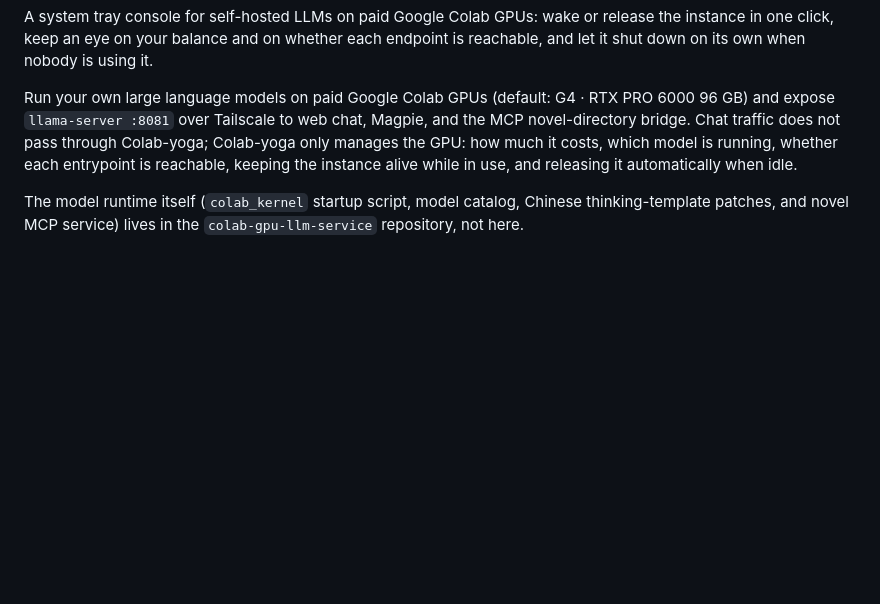
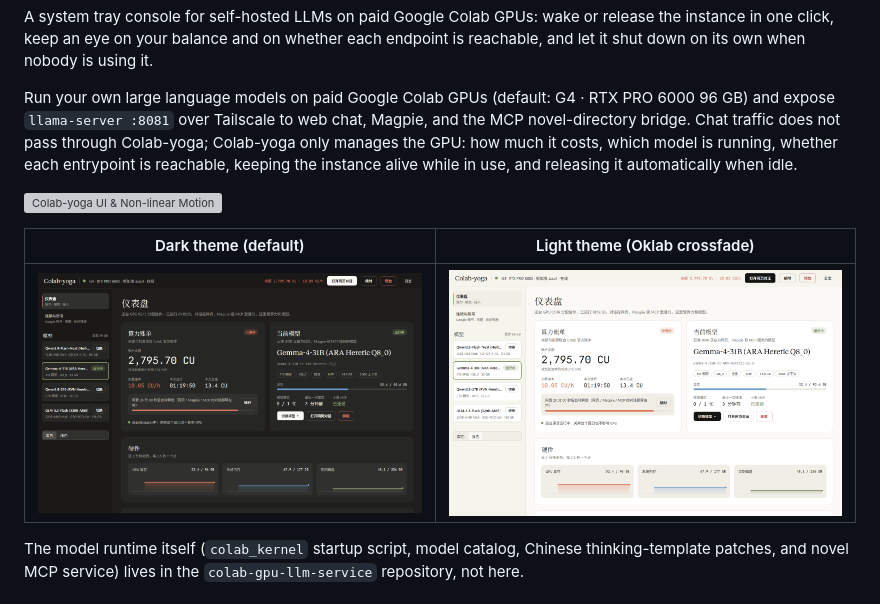
Before and after one commit to incredible404-rgb/Colab-yoga, a Markdown page: README.en.md, the part around the change. GitHub-like rendering; pictures changed too: docs/dashboard-dark.png (added), docs/dashboard-light.png (added); blank space fills up the shorter version; grey boxes are pictures that could not be loaded.

```diff
--- a/README.en.md
+++ b/README.en.md
@@ -5,6 +5,12 @@
 A system tray console for self-hosted LLMs on paid Google Colab GPUs: wake or release the instance in one click, keep an eye on your balance and on whether each endpoint is reachable, and let it shut down on its own when nobody is using it.
 
 Run your own large language models on paid Google Colab GPUs (default: G4 · RTX PRO 6000 96 GB) and expose `llama-server :8081` over Tailscale to web chat, Magpie, and the MCP novel-directory bridge. Chat traffic does not pass through Colab-yoga; Colab-yoga only manages the GPU: how much it costs, which model is running, whether each entrypoint is reachable, keeping the instance alive while in use, and releasing it automatically when idle.
+
+![Colab-yoga UI & Non-linear Motion](docs/motion.gif)
+
+| Dark theme (default) | Light theme (Oklab crossfade) |
+|---|---|
+| ![Dark dashboard](docs/dashboard-dark.png) | ![Light dashboard](docs/dashboard-light.png) |
 
 The model runtime itself (`colab_kernel` startup script, model catalog, Chinese thinking-template patches, and novel MCP service) lives in the `colab-gpu-llm-service` repository, not here.
 
```
Also changed, not shown: README.md (+6 -0 lines), 1 other file.
